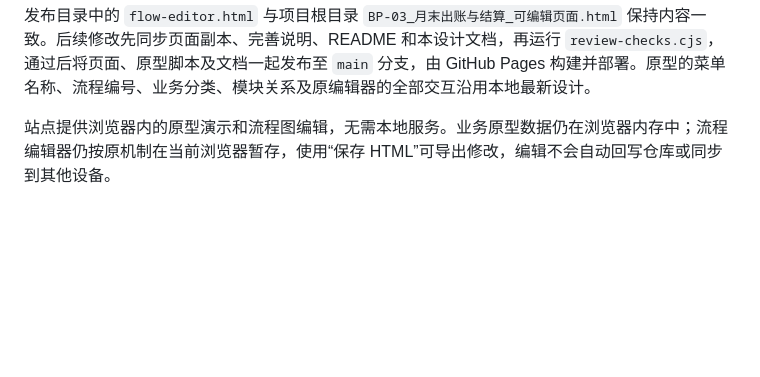
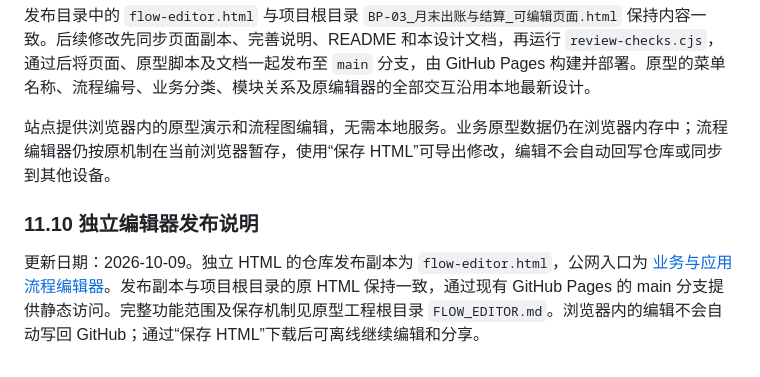
Before and after one commit to Soarse/credit-settlement-system-prototype, a Markdown page: docs/信贷资方结算系统_30个流程与模块关系说明.md, the part around the change. GitHub-like rendering; blank space fills up the shorter version.

Commit message:
补充独立流程编辑器发布与保存机制

```diff
--- a/docs/信贷资方结算系统_30个流程与模块关系说明.md
+++ b/docs/信贷资方结算系统_30个流程与模块关系说明.md
@@ -877,3 +877,8 @@ flowchart LR
 发布目录中的 `flow-editor.html` 与项目根目录 `BP-03_月末出账与结算_可编辑页面.html` 保持内容一致。后续修改先同步页面副本、完善说明、README 和本设计文档，再运行 `review-checks.cjs`，通过后将页面、原型脚本及文档一起发布至 `main` 分支，由 GitHub Pages 构建并部署。原型的菜单名称、流程编号、业务分类、模块关系及原编辑器的全部交互沿用本地最新设计。
 
 站点提供浏览器内的原型演示和流程图编辑，无需本地服务。业务原型数据仍在浏览器内存中；流程编辑器仍按原机制在当前浏览器暂存，使用“保存 HTML”可导出修改，编辑不会自动回写仓库或同步到其他设备。
+
+
+### 11.10 独立编辑器发布说明
+
+更新日期：2026-10-09。独立 HTML 的仓库发布副本为 `flow-editor.html`，公网入口为 [业务与应用流程编辑器](https://soarse.github.io/credit-settlement-system-prototype/flow-editor.html)。发布副本与项目根目录的原 HTML 保持一致，通过现有 GitHub Pages 的 main 分支提供静态访问。完整功能范围及保存机制见原型工程根目录 `FLOW_EDITOR.md`。浏览器内的编辑不会自动写回 GitHub；通过“保存 HTML”下载后可离线继续编辑和分享。
```
